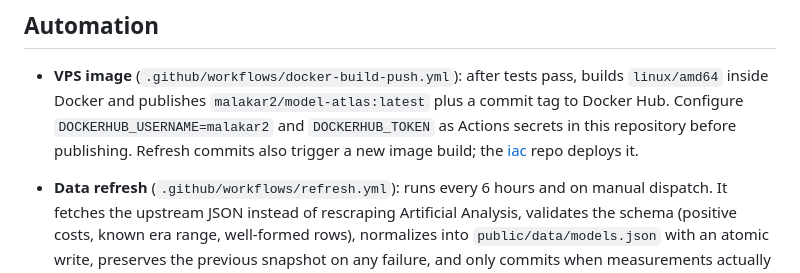
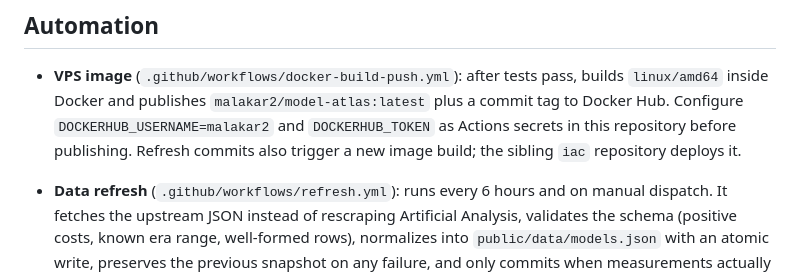
Before and after one commit to Soren8/model-atlas, a Markdown page: README.md, the part around the change. GitHub-like rendering.

Commit message:
Clarify Model Atlas deployment documentation

```diff
--- a/README.md
+++ b/README.md
@@ -50,7 +50,7 @@ readable by the unprivileged nginx process.
   `malakar2/model-atlas:latest` plus a commit tag to Docker Hub. Configure
   `DOCKERHUB_USERNAME=malakar2` and `DOCKERHUB_TOKEN` as Actions secrets in
   this repository before publishing. Refresh commits also trigger a new image
-  build; the [iac](../iac/webserver/model-atlas.md) repo deploys it.
+  build; the sibling `iac` repository deploys it.
 
 - **Data refresh** (`.github/workflows/refresh.yml`): runs every 6 hours and on
   manual dispatch. It fetches the upstream JSON instead of rescraping
```
